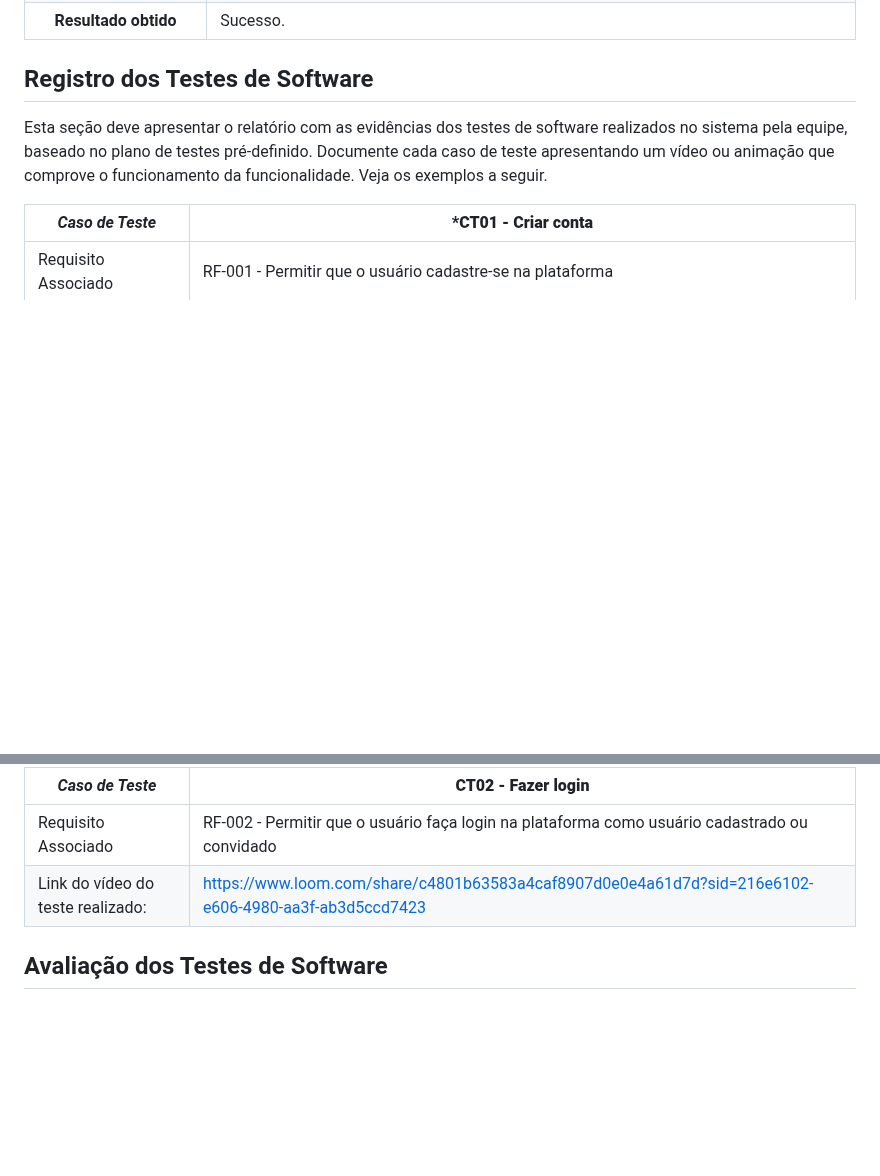
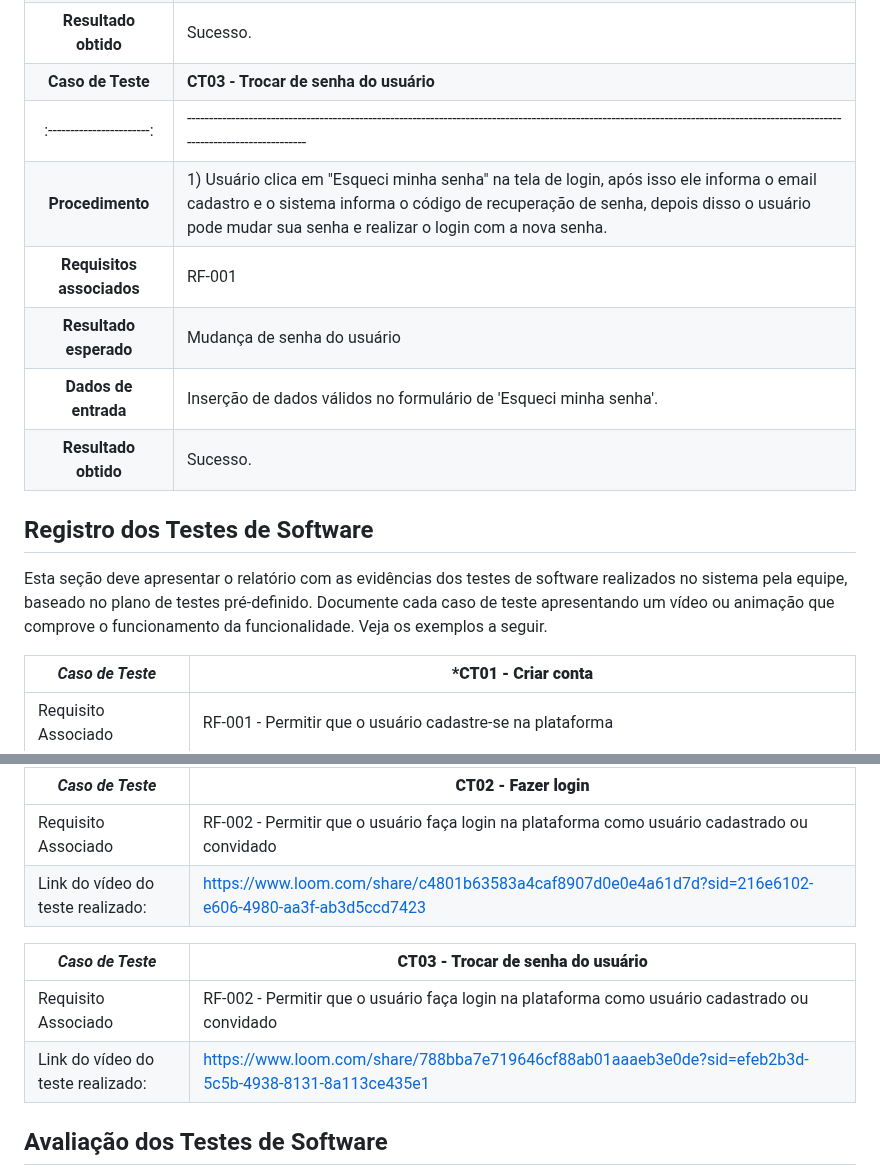
Before and after one commit to ICEI-PUC-Minas-PMV-SI/pmv-si-2023-1-e1-proj-web-t5-esportes_gratuitos, a Markdown page: docs/tests.md, 2 parts joined by grey strips. GitHub-like rendering; blank space fills up the shorter version.

```diff
--- a/docs/tests.md
+++ b/docs/tests.md
@@ -39,7 +39,13 @@ Preencha a tabela com o plano dos testes. Para cada Caso de Teste (CT), associe
 |  **Resultado esperado**   | Login de usuário                                                                                                                                                                                                                                    |
 |   **Dados de entrada**    | Inserção de dados válidos no formulário de cadastro.                                                                                                                                                                                                |
 |   **Resultado obtido**    | Sucesso.                                                                                                                                                                                                                                            |
-
+|     **Caso de Teste**     | **CT03 - Trocar de senha do usuário**                                                                                                                                                          |
+| :-----------------------: | ------------------------------------------------------------------------------------------------------------------------------------------------------------------------------- |
+|     **Procedimento**      | 1) Usuário clica em "Esqueci minha senha" na tela de login, após isso ele informa o email cadastro e o sistema informa o código de recuperação de senha, depois disso o usuário pode mudar sua senha e realizar o login com a nova senha. |
+| **Requisitos associados** | RF-001                                                                                                                                                                          |
+|  **Resultado esperado**   | Mudança de senha do usuário                                                                                                                                                            |
+|   **Dados de entrada**    | Inserção de dados válidos no formulário de 'Esqueci minha senha'.                                                                                                                            |
+|   **Resultado obtido**    | Sucesso.                                                                                                                                                                        |
 ## Registro dos Testes de Software
 
 Esta seção deve apresentar o relatório com as evidências dos testes de software realizados no sistema pela equipe, baseado no plano de testes pré-definido. Documente cada caso de teste apresentando um vídeo ou animação que comprove o funcionamento da funcionalidade. Veja os exemplos a seguir.
@@ -53,6 +59,11 @@ Esta seção deve apresentar o relatório com as evidências dos testes de softw
 | --------------------------------- | ---------------------------------------------------------------------------------------------------- |
 | Requisito Associado               | RF-002 - Permitir que o usuário faça login na plataforma como usuário cadastrado ou convidado        |
 | Link do vídeo do teste realizado: | https://www.loom.com/share/c4801b63583a4caf8907d0e0e4a61d7d?sid=216e6102-e606-4980-aa3f-ab3d5ccd7423 |
+
+| _Caso de Teste_                   | **CT03 - Trocar de senha do usuário**                                                                               |
+| --------------------------------- | ---------------------------------------------------------------------------------------------------- |
+| Requisito Associado               | RF-002 - Permitir que o usuário faça login na plataforma como usuário cadastrado ou convidado        |
+| Link do vídeo do teste realizado: | https://www.loom.com/share/788bba7e719646cf88ab01aaaeb3e0de?sid=efeb2b3d-5c5b-4938-8131-8a113ce435e1 |
 
 ## Avaliação dos Testes de Software
 
```
Also changed, not shown: other parts of docs/tests.md (+1 -1 lines).
